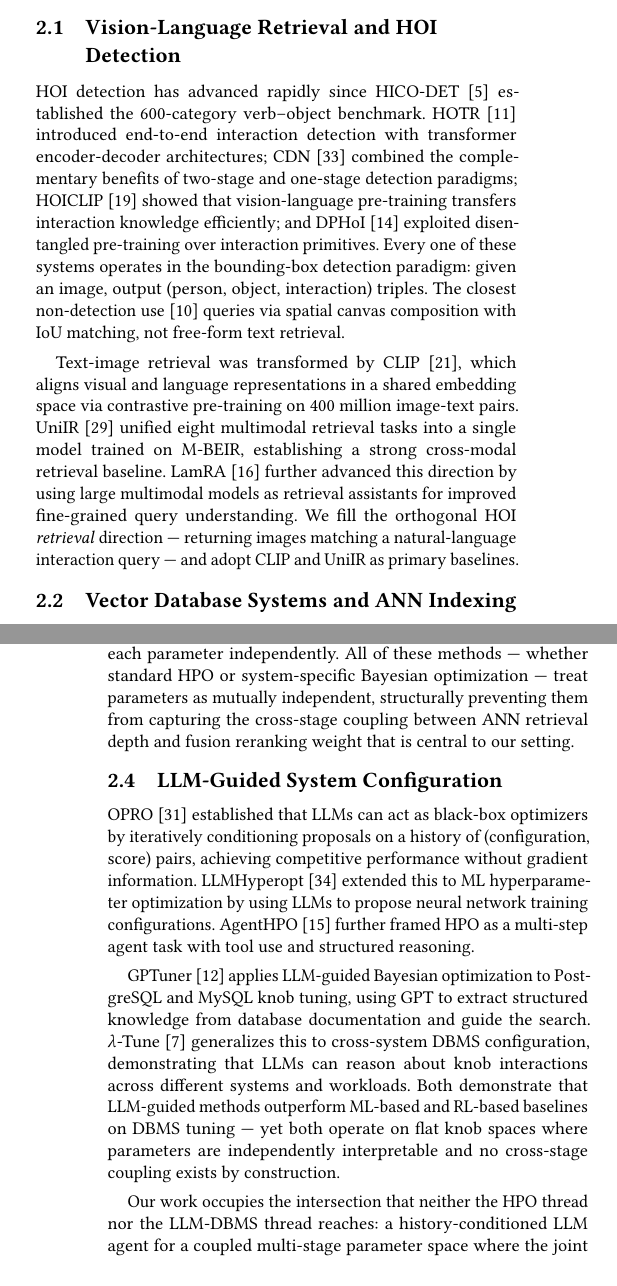
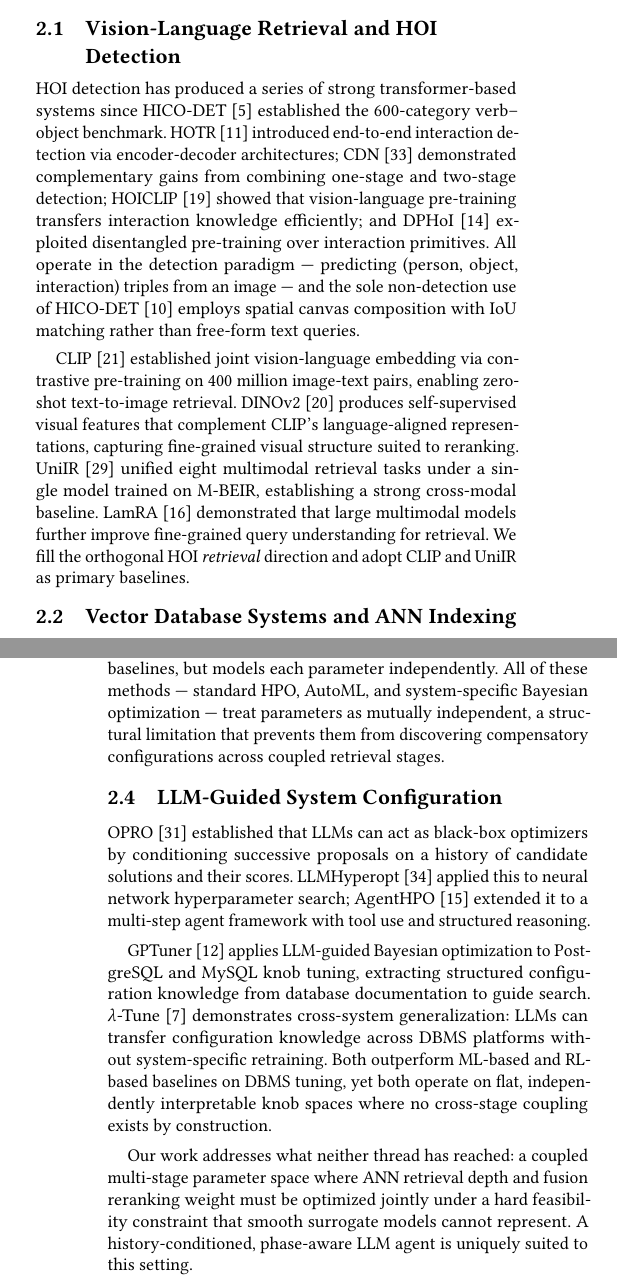
Before and after one commit to shahrzadesmat/Agentic_VDMS, a LaTeX paper (main.tex): two parts of the columns of pages 2 and 3 of 14, joined at a grey line, cut so that both start at the same text. Compiled offline with pdfLaTeX.

Commit message:
Polish Related Work: remove redundant positioning claims in §2.2/§2.3, add DINOv2 to §2.1, fix awkward sentences, replace paper-specific jargon with plain language, tighten λ-Tune description, single positioning paragraph at §2.4 end

```diff
--- a/main.tex
+++ b/main.tex
@@ -327,27 +327,28 @@
 \label{sec:related}
 
 \subsection{Vision-Language Retrieval and HOI Detection}
-HOI detection has advanced rapidly since HICO-DET~\cite{chao2018hico} established the
-600-category verb--object benchmark.
-HOTR~\cite{kim2021hotr} introduced end-to-end interaction detection with transformer
-encoder-decoder architectures; CDN~\cite{zhang2021cdn} combined the complementary
-benefits of two-stage and one-stage detection paradigms; HOICLIP~\cite{ning2023hoiclip}
-showed that vision-language pre-training transfers interaction knowledge efficiently;
-and DPHoI~\cite{li2024dphoi} exploited disentangled pre-training over interaction
-primitives.
-Every one of these systems operates in the bounding-box detection paradigm: given an
-image, output (person, object, interaction) triples.
-The closest non-detection use~\cite{kilickaya2021structured} queries via spatial canvas
-composition with IoU matching, not free-form text retrieval.
-
-Text-image retrieval was transformed by CLIP~\cite{radford2021clip}, which aligns visual
-and language representations in a shared embedding space via contrastive pre-training
-on 400 million image-text pairs.
-UniIR~\cite{wei2023uniir} unified eight multimodal retrieval tasks into a single model
-trained on M-BEIR, establishing a strong cross-modal retrieval baseline.
-LamRA~\cite{liu2025lamra} further advanced this direction by using large multimodal
-models as retrieval assistants for improved fine-grained query understanding.
-We fill the orthogonal HOI \emph{retrieval} direction --- returning images matching a
-natural-language interaction query --- and adopt CLIP and UniIR as primary baselines.
+HOI detection has produced a series of strong transformer-based systems since
+HICO-DET~\cite{chao2018hico} established the 600-category verb--object benchmark.
+HOTR~\cite{kim2021hotr} introduced end-to-end interaction detection via encoder-decoder
+architectures; CDN~\cite{zhang2021cdn} demonstrated complementary gains from combining
+one-stage and two-stage detection; HOICLIP~\cite{ning2023hoiclip} showed that
+vision-language pre-training transfers interaction knowledge efficiently; and
+DPHoI~\cite{li2024dphoi} exploited disentangled pre-training over interaction primitives.
+All operate in the detection paradigm --- predicting (person, object, interaction)
+triples from an image --- and the sole non-detection use of
+HICO-DET~\cite{kilickaya2021structured} employs spatial canvas composition with IoU
+matching rather than free-form text queries.
+
+CLIP~\cite{radford2021clip} established joint vision-language embedding via contrastive
+pre-training on 400 million image-text pairs, enabling zero-shot text-to-image retrieval.
+DINOv2~\cite{oquab2024dinov2} produces self-supervised visual features that complement
+CLIP's language-aligned representations, capturing fine-grained visual structure suited
+to reranking.
+UniIR~\cite{wei2023uniir} unified eight multimodal retrieval tasks under a single model
+trained on M-BEIR, establishing a strong cross-modal baseline.
+LamRA~\cite{liu2025lamra} demonstrated that large multimodal models further improve
+fine-grained query understanding for retrieval.
+We fill the orthogonal HOI \emph{retrieval} direction and adopt CLIP and UniIR as
+primary baselines.
 
 \subsection{Vector Database Systems and ANN Indexing}
@@ -395,34 +388,32 @@
-HNSW index parameters, advancing over manual baselines, but models each parameter
+selection via Gaussian Process regression over workload representations.
+VDTuner~\cite{yang2024vdtuner} advances this to multi-objective Bayesian optimization
+for VDMS HNSW parameters, improving over manual baselines, but models each parameter
 independently.
-All of these methods --- whether standard HPO or system-specific Bayesian optimization
---- treat parameters as mutually independent, structurally preventing them from
-capturing the cross-stage coupling between ANN retrieval depth and fusion reranking
-weight that is central to our setting.
+All of these methods --- standard HPO, AutoML, and system-specific Bayesian optimization
+--- treat parameters as mutually independent, a structural limitation that prevents them
+from discovering compensatory configurations across coupled retrieval stages.
 
 \subsection{LLM-Guided System Configuration}
 OPRO~\cite{yang2024opro} established that LLMs can act as black-box optimizers by
-iteratively conditioning proposals on a history of (configuration, score) pairs,
-achieving competitive performance without gradient information.
-LLMHyperopt~\cite{zhang2023llmhyperopt} extended this to ML hyperparameter
-optimization by using LLMs to propose neural network training configurations.
-AgentHPO~\cite{liu2024agenthpo} further framed HPO as a multi-step agent task with
-tool use and structured reasoning.
+conditioning successive proposals on a history of candidate solutions and their scores.
+LLMHyperopt~\cite{zhang2023llmhyperopt} applied this to neural network hyperparameter
+search; AgentHPO~\cite{liu2024agenthpo} extended it to a multi-step agent framework
+with tool use and structured reasoning.
 
 GPTuner~\cite{lao2024gpttuner} applies LLM-guided Bayesian optimization to PostgreSQL
-and MySQL knob tuning, using GPT to extract structured knowledge from database
-documentation and guide the search.
-$\lambda$-Tune~\cite{giannakouris2025lambdatune} generalizes this to cross-system DBMS
-configuration, demonstrating that LLMs can reason about knob interactions across
-different systems and workloads.
-Both demonstrate that LLM-guided methods outperform ML-based and RL-based baselines on
-DBMS tuning --- yet both operate on flat knob spaces where parameters are independently
-interpretable and no cross-stage coupling exists by construction.
-
-Our work occupies the intersection that neither the HPO thread nor the LLM-DBMS thread
-reaches: a history-conditioned LLM agent for a coupled multi-stage parameter space
-where the joint ANN retrieval and reranking configuration determines both quality and
-throughput, and where no smooth surrogate model can represent the hard feasibility
-boundary that our deployment-aware objective imposes.
+and MySQL knob tuning, extracting structured configuration knowledge from database
+documentation to guide search.
+$\lambda$-Tune~\cite{giannakouris2025lambdatune} demonstrates cross-system
+generalization: LLMs can transfer configuration knowledge across DBMS platforms without
+system-specific retraining.
+Both outperform ML-based and RL-based baselines on DBMS tuning, yet both operate on
+flat, independently interpretable knob spaces where no cross-stage coupling exists by
+construction.
+
+Our work addresses what neither thread has reached: a coupled multi-stage parameter
+space where ANN retrieval depth and fusion reranking weight must be optimized jointly
+under a hard feasibility constraint that smooth surrogate models cannot represent.
+A history-conditioned, phase-aware LLM agent is uniquely suited to this setting.
 
 \section{The HICO-DET Retrieval Benchmark}
 \label{sec:benchmark}
```
Also changed, not shown: main.tex (66 more changed lines).
